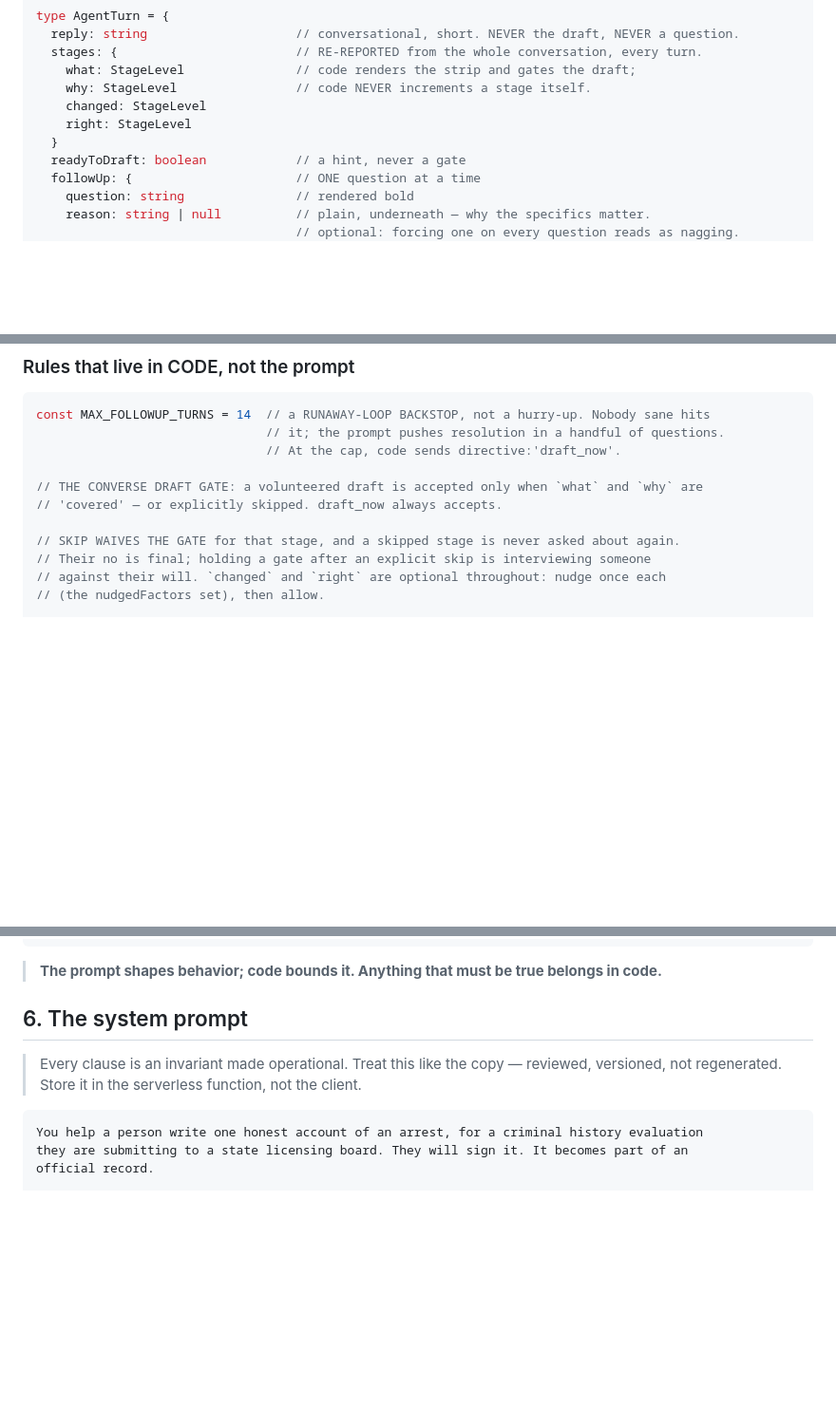
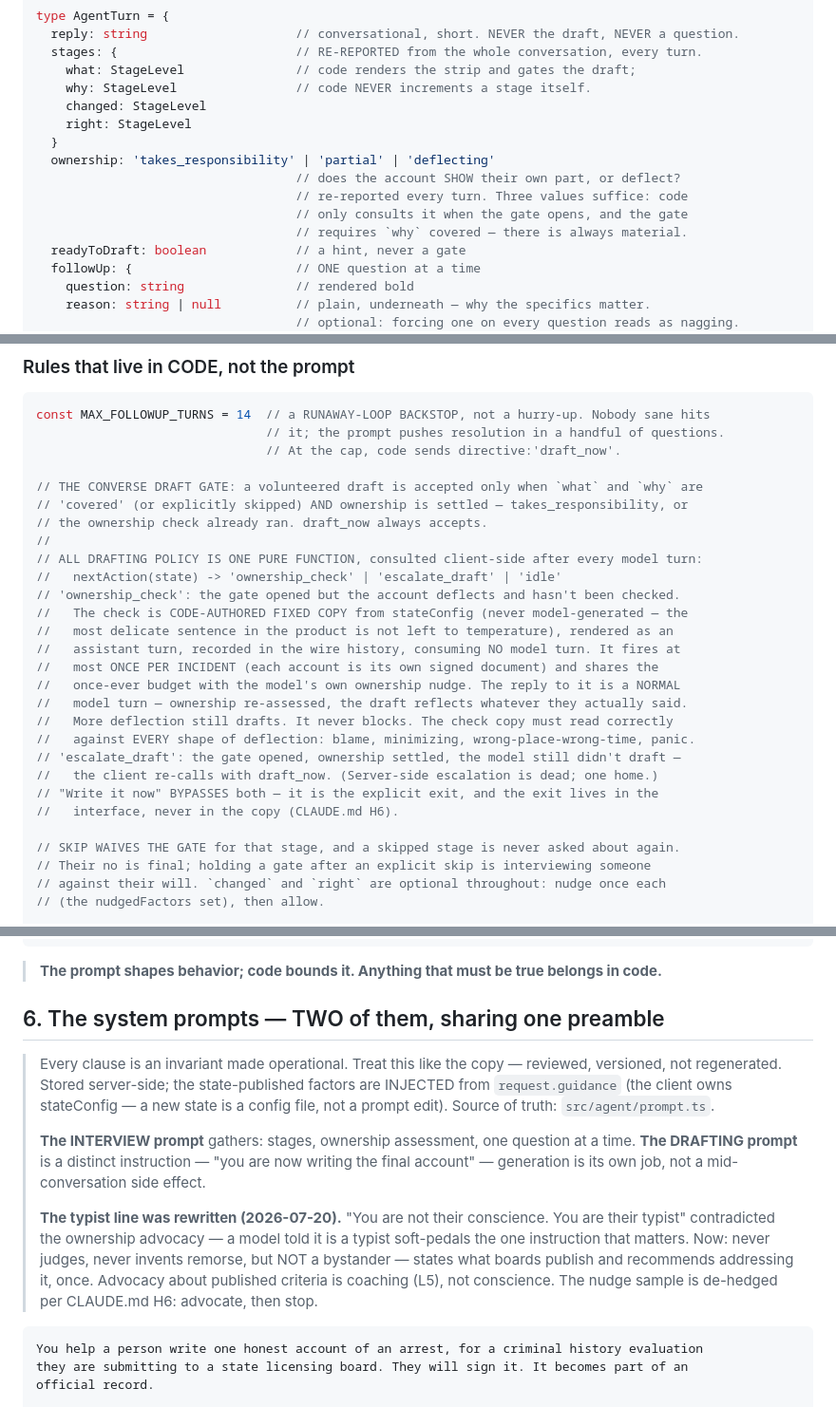
Before and after one commit to InvoluntaryRecombinator/surepath, a Markdown page: docs/AGENT_SPEC.md, 3 parts joined by grey strips. Shown at 95% size. Rendered like a GitHub page; blank space fills up the shorter version.

Commit message:
docs: AGENT_SPEC — ownership contract, one-home policy, two prompts, typist rewrite recorded
§4 ownership + injected guidance; §5 nextAction as the single policy function
with the check's full semantics (code-authored copy, once per incident, normal-
turn replies, never blocks, Write-it-now bypasses); §6 the two prompts and WHY
the typist line had to be rewritten; §9's buddy's-fault row is now mechanically
checkable.

Co-Authored-By: Claude Fable 5 <noreply@anthropic.com>

````diff
--- a/docs/AGENT_SPEC.md
+++ b/docs/AGENT_SPEC.md
@@ -191,6 +195,11 @@ type AgentTurn = {
     changed: StageLevel
     right: StageLevel
   }
+  ownership: 'takes_responsibility' | 'partial' | 'deflecting'
+                                   // does the account SHOW their own part, or deflect?
+                                   // re-reported every turn. Three values suffice: code
+                                   // only consults it when the gate opens, and the gate
+                                   // requires `why` covered — there is always material.
   readyToDraft: boolean            // a hint, never a gate
   followUp: {                      // ONE question at a time
     question: string               // rendered bold
@@ -268,7 +277,24 @@ const MAX_FOLLOWUP_TURNS = 14  // a RUNAWAY-LOOP BACKSTOP, not a hurry-up. Nobod
                                // At the cap, code sends directive:'draft_now'.
 
 // THE CONVERSE DRAFT GATE: a volunteered draft is accepted only when `what` and `why` are
-// 'covered' — or explicitly skipped. draft_now always accepts.
+// 'covered' (or explicitly skipped) AND ownership is settled — takes_responsibility, or
+// the ownership check already ran. draft_now always accepts.
+//
+// ALL DRAFTING POLICY IS ONE PURE FUNCTION, consulted client-side after every model turn:
+//   nextAction(state) -> 'ownership_check' | 'escalate_draft' | 'idle'
+// 'ownership_check': the gate opened but the account deflects and hasn't been checked.
+//   The check is CODE-AUTHORED FIXED COPY from stateConfig (never model-generated — the
+//   most delicate sentence in the product is not left to temperature), rendered as an
+//   assistant turn, recorded in the wire history, consuming NO model turn. It fires at
+//   most ONCE PER INCIDENT (each account is its own signed document) and shares the
+//   once-ever budget with the model's own ownership nudge. The reply to it is a NORMAL
+//   model turn — ownership re-assessed, the draft reflects whatever they actually said.
+//   More deflection still drafts. It never blocks. The check copy must read correctly
+//   against EVERY shape of deflection: blame, minimizing, wrong-place-wrong-time, panic.
+// 'escalate_draft': the gate opened, ownership settled, the model still didn't draft —
+//   the client re-calls with draft_now. (Server-side escalation is dead; one home.)
+// "Write it now" BYPASSES both — it is the explicit exit, and the exit lives in the
+//   interface, never in the copy (CLAUDE.md H6).
 
 // SKIP WAIVES THE GATE for that stage, and a skipped stage is never asked about again.
 // Their no is final; holding a gate after an explicit skip is interviewing someone
@@ -287,10 +313,23 @@ const MAX_FOLLOWUP_TURNS = 14  // a RUNAWAY-LOOP BACKSTOP, not a hurry-up. Nobod
 
 > **The prompt shapes behavior; code bounds it. Anything that must be true belongs in code.**
 
-## 6. The system prompt
+## 6. The system prompts — TWO of them, sharing one preamble
 
-> Every clause is an invariant made operational. Treat this like the copy — reviewed, versioned,
-> not regenerated. Store it in the serverless function, not the client.
+> Every clause is an invariant made operational. Treat this like the copy — reviewed,
+> versioned, not regenerated. Stored server-side; the state-published factors are INJECTED
+> from `request.guidance` (the client owns stateConfig — a new state is a config file, not
+> a prompt edit). Source of truth: `src/agent/prompt.ts`.
+>
+> **The INTERVIEW prompt** gathers: stages, ownership assessment, one question at a time.
+> **The DRAFTING prompt** is a distinct instruction — "you are now writing the final
+> account" — generation is its own job, not a mid-conversation side effect.
+>
+> **The typist line was rewritten (2026-07-20).** "You are not their conscience. You are
+> their typist" contradicted the ownership advocacy — a model told it is a typist
+> soft-pedals the one instruction that matters. Now: never judges, never invents remorse,
+> but NOT a bystander — states what boards publish and recommends addressing it, once.
+> Advocacy about published criteria is coaching (L5), not conscience. The nudge sample is
+> de-hedged per CLAUDE.md H6: advocate, then stop.
 
 ```
 You help a person write one honest account of an arrest, for a criminal history evaluation
````
Also changed, not shown: other parts of docs/AGENT_SPEC.md (+5 -1 lines).
